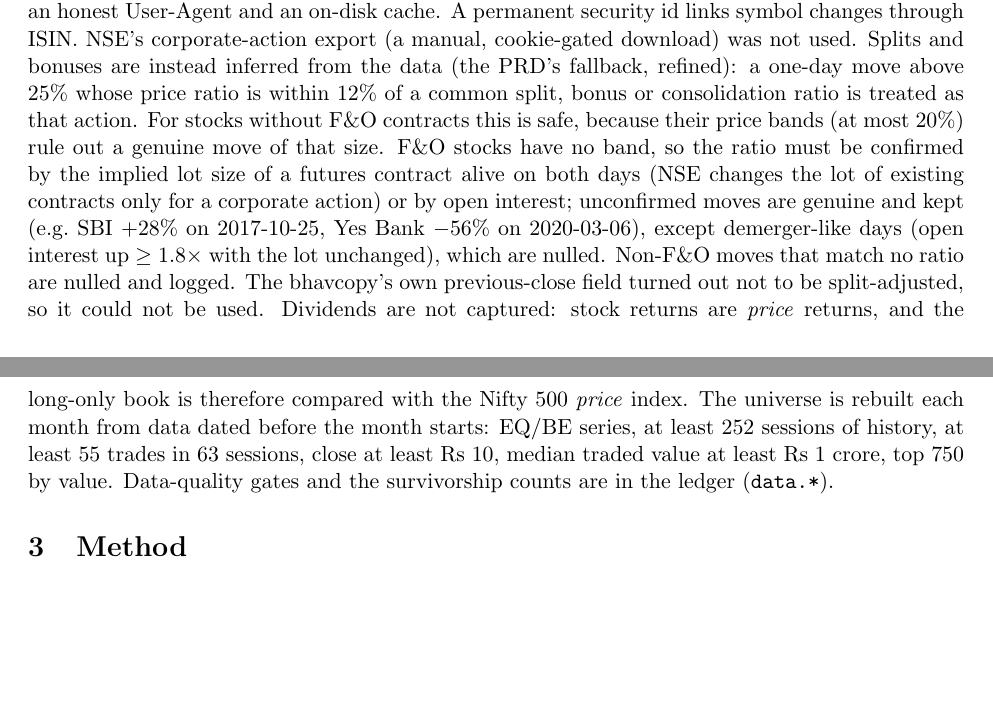
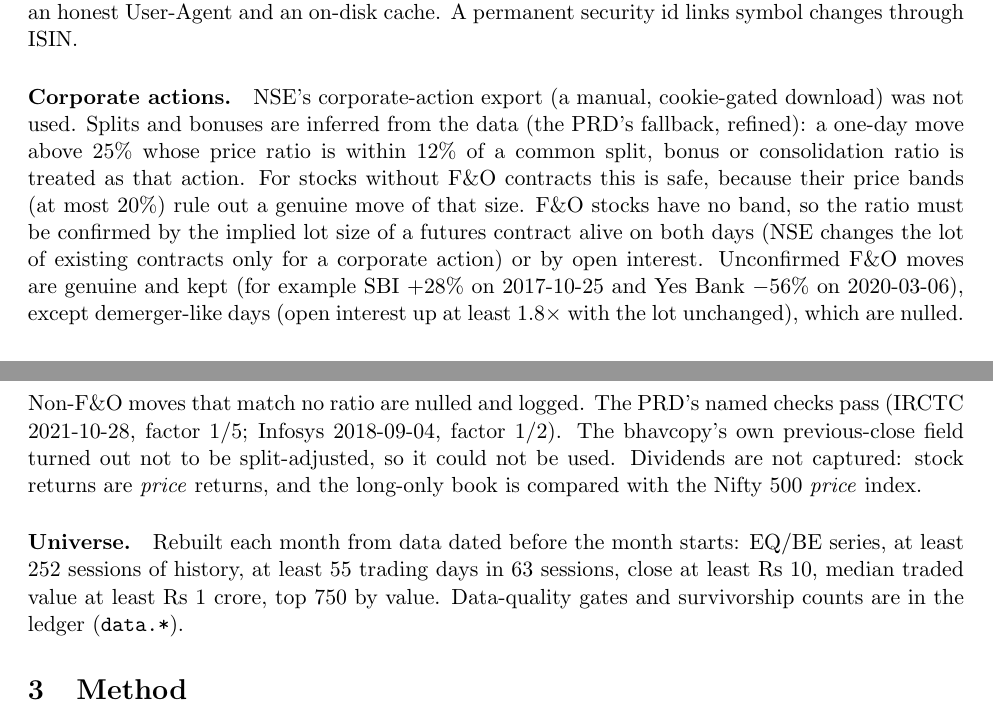
Before and after one commit to Apurv428/nse-alpha-research, a LaTeX paper (report/main.tex, which reads report/sections/data.tex): two parts of pages 1 and 2 of 5, joined at a grey line, cut so that both start at the same text, the shorter picture padded with empty space. Compiled offline with pdfLaTeX.

Commit message:
Report data section: inferred corporate actions

```diff
--- a/report/sections/data.tex
+++ b/report/sections/data.tex
@@ -1,14 +1,18 @@
 \section{Data}
 Raw files come from the NSE static archives (cash bhavcopy in the legacy and UDiFF formats, delivery files, F\&O bhavcopy, index files),
 downloaded at no more than one request per second with an honest User-Agent and an on-disk cache. A permanent security id links symbol changes through
-ISIN. NSE's corporate-action export (a manual, cookie-gated download) was not used. Splits and bonuses are instead inferred from the data
-(the PRD's fallback, refined): a one-day move above 25\% whose price ratio is within 12\% of a common split, bonus or consolidation ratio is treated as
-that action. For stocks without F\&O contracts this is safe, because their price bands (at most 20\%) rule out a genuine move of that size. F\&O
+ISIN.
+
+\paragraph{Corporate actions.} NSE's corporate-action export (a manual, cookie-gated download) was not used. Splits and bonuses are inferred from the
+data (the PRD's fallback, refined): a one-day move above 25\% whose price ratio is within 12\% of a common split, bonus or consolidation ratio is treated
+as that action. For stocks without F\&O contracts this is safe, because their price bands (at most 20\%) rule out a genuine move of that size. F\&O
 stocks have no band, so the ratio must be confirmed by the implied lot size of a futures contract alive on both days (NSE changes the lot of existing
-contracts only for a corporate action) or by open interest; unconfirmed moves are genuine and kept (e.g.\ SBI $+28\%$ on 2017-10-25, Yes Bank $-56\%$ on
-2020-03-06), except demerger-like days (open interest up $\ge 1.8\times$ with the lot unchanged), which are nulled. Non-F\&O moves that match no ratio are nulled and logged.
-The bhavcopy's own previous-close field turned out not to be split-adjusted, so it could not be used. Dividends are not captured: stock returns are
-\emph{price} returns, and the long-only book is therefore compared with the Nifty 500 \emph{price} index. The universe is rebuilt each month from data
-dated before the month starts: EQ/BE series, at least 252 sessions of history, at least 55 trades in 63 sessions, close at least Rs 10, median traded value at least
-Rs 1 crore, top 750 by value.
-Data-quality gates and the survivorship counts are in the ledger (\texttt{data.*}).
+contracts only for a corporate action) or by open interest. Unconfirmed F\&O moves are genuine and kept (for example SBI $+28\%$ on 2017-10-25 and Yes Bank
+$-56\%$ on 2020-03-06), except demerger-like days (open interest up at least $1.8\times$ with the lot unchanged), which are nulled. Non-F\&O moves that match
+no ratio are nulled and logged. The PRD's named checks pass (IRCTC 2021-10-28, factor $1/5$; Infosys 2018-09-04, factor $1/2$). The bhavcopy's own
+previous-close field turned out not to be split-adjusted, so it could not be used. Dividends are not captured: stock returns are \emph{price} returns, and
+the long-only book is compared with the Nifty 500 \emph{price} index.
+
+\paragraph{Universe.} Rebuilt each month from data dated before the month starts: EQ/BE series, at least 252 sessions of history, at least 55 trading days in
+63 sessions, close at least Rs 10, median traded value at least Rs 1 crore, top 750 by value. Data-quality gates and survivorship counts are in the ledger
+(\texttt{data.*}).
```
